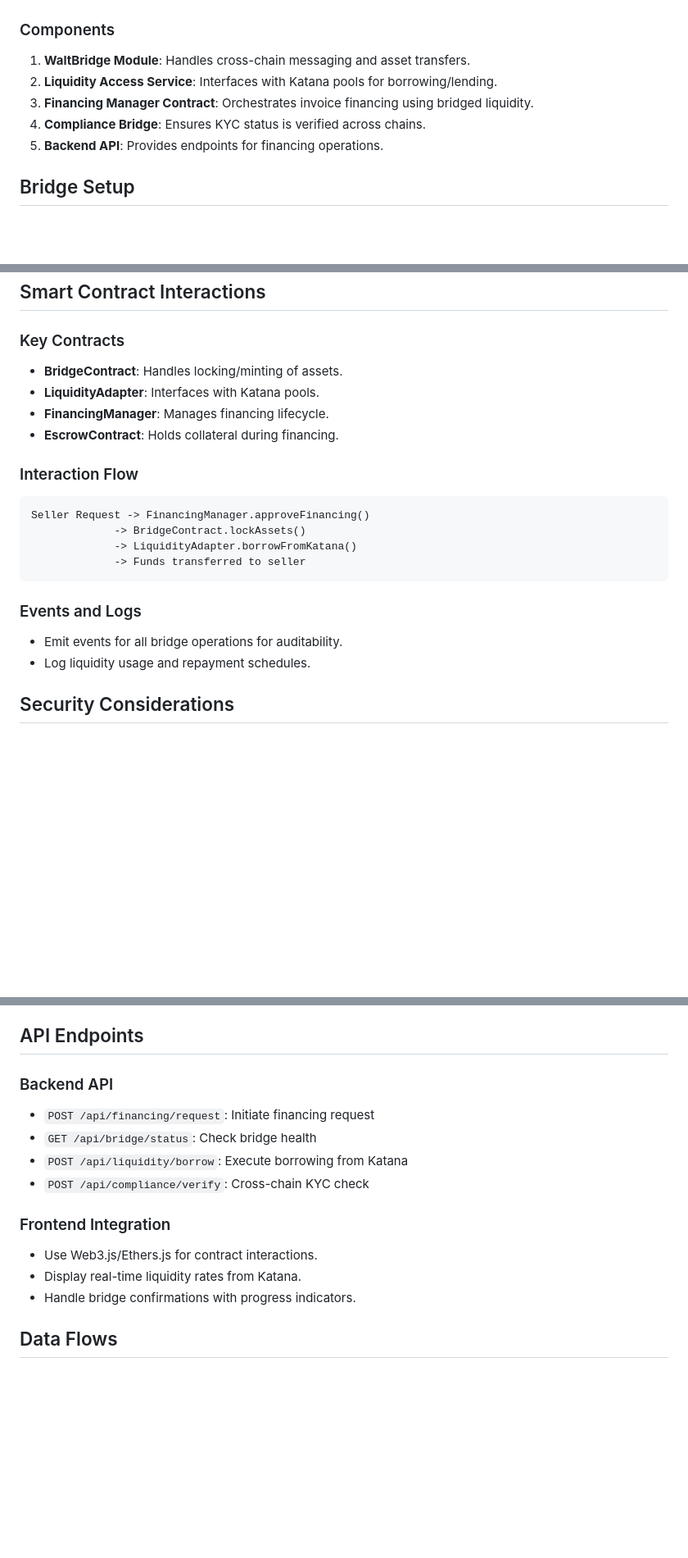
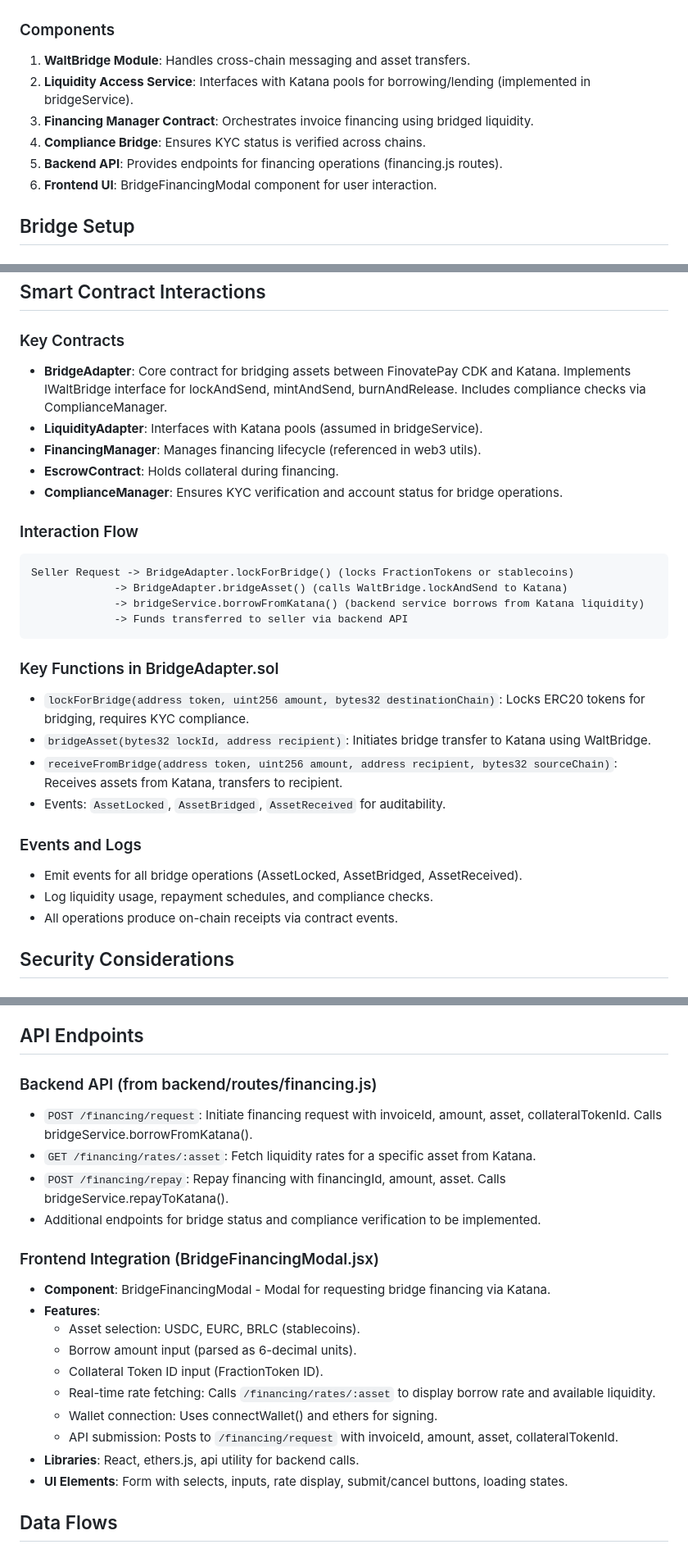
Before and after one commit to GauravKarakoti/FinovatePay, a Markdown page: docs/waltbridge-integration-specs.md, 3 parts joined by grey strips. Shown at 82% size. Rendered like a GitHub page; blank space fills up the shorter version.

Commit message:
waltbridge integration

````diff
--- a/docs/waltbridge-integration-specs.md
+++ b/docs/waltbridge-integration-specs.md
@@ -33,10 +33,11 @@ FinovatePay CDK Chain (L2) <--- WaltBridge ---> Katana (DeFi Liquidity)
 
 ### Components
 1. **WaltBridge Module**: Handles cross-chain messaging and asset transfers.
-2. **Liquidity Access Service**: Interfaces with Katana pools for borrowing/lending.
+2. **Liquidity Access Service**: Interfaces with Katana pools for borrowing/lending (implemented in bridgeService).
 3. **Financing Manager Contract**: Orchestrates invoice financing using bridged liquidity.
 4. **Compliance Bridge**: Ensures KYC status is verified across chains.
-5. **Backend API**: Provides endpoints for financing operations.
+5. **Backend API**: Provides endpoints for financing operations (financing.js routes).
+6. **Frontend UI**: BridgeFinancingModal component for user interaction.
 
 ## Bridge Setup
 
@@ -71,22 +72,30 @@ FinovatePay CDK Chain (L2) <--- WaltBridge ---> Katana (DeFi Liquidity)
 ## Smart Contract Interactions
 
 ### Key Contracts
-- **BridgeContract**: Handles locking/minting of assets.
-- **LiquidityAdapter**: Interfaces with Katana pools.
-- **FinancingManager**: Manages financing lifecycle.
+- **BridgeAdapter**: Core contract for bridging assets between FinovatePay CDK and Katana. Implements IWaltBridge interface for lockAndSend, mintAndSend, burnAndRelease. Includes compliance checks via ComplianceManager.
+- **LiquidityAdapter**: Interfaces with Katana pools (assumed in bridgeService).
+- **FinancingManager**: Manages financing lifecycle (referenced in web3 utils).
 - **EscrowContract**: Holds collateral during financing.
+- **ComplianceManager**: Ensures KYC verification and account status for bridge operations.
 
 ### Interaction Flow
 ```
-Seller Request -> FinancingManager.approveFinancing()
-             -> BridgeContract.lockAssets()
-             -> LiquidityAdapter.borrowFromKatana()
-             -> Funds transferred to seller
+Seller Request -> BridgeAdapter.lockForBridge() (locks FractionTokens or stablecoins)
+             -> BridgeAdapter.bridgeAsset() (calls WaltBridge.lockAndSend to Katana)
+             -> bridgeService.borrowFromKatana() (backend service borrows from Katana liquidity)
+             -> Funds transferred to seller via backend API
 ```
 
+### Key Functions in BridgeAdapter.sol
+- `lockForBridge(address token, uint256 amount, bytes32 destinationChain)`: Locks ERC20 tokens for bridging, requires KYC compliance.
+- `bridgeAsset(bytes32 lockId, address recipient)`: Initiates bridge transfer to Katana using WaltBridge.
+- `receiveFromBridge(address token, uint256 amount, address recipient, bytes32 sourceChain)`: Receives assets from Katana, transfers to recipient.
+- Events: `AssetLocked`, `AssetBridged`, `AssetReceived` for auditability.
+
 ### Events and Logs
-- Emit events for all bridge operations for auditability.
-- Log liquidity usage and repayment schedules.
+- Emit events for all bridge operations (AssetLocked, AssetBridged, AssetReceived).
+- Log liquidity usage, repayment schedules, and compliance checks.
+- All operations produce on-chain receipts via contract events.
 
 ## Security Considerations
 
@@ -104,16 +113,23 @@ Seller Request -> FinancingManager.approveFinancing()
 
 ## API Endpoints
 
-### Backend API
-- `POST /api/financing/request`: Initiate financing request
-- `GET /api/bridge/status`: Check bridge health
-- `POST /api/liquidity/borrow`: Execute borrowing from Katana
-- `POST /api/compliance/verify`: Cross-chain KYC check
+### Backend API (from backend/routes/financing.js)
+- `POST /financing/request`: Initiate financing request with invoiceId, amount, asset, collateralTokenId. Calls bridgeService.borrowFromKatana().
+- `GET /financing/rates/:asset`: Fetch liquidity rates for a specific asset from Katana.
+- `POST /financing/repay`: Repay financing with financingId, amount, asset. Calls bridgeService.repayToKatana().
+- Additional endpoints for bridge status and compliance verification to be implemented.
 
-### Frontend Integration
-- Use Web3.js/Ethers.js for contract interactions.
-- Display real-time liquidity rates from Katana.
-- Handle bridge confirmations with progress indicators.
+### Frontend Integration (BridgeFinancingModal.jsx)
+- **Component**: BridgeFinancingModal - Modal for requesting bridge financing via Katana.
+- **Features**:
+  - Asset selection: USDC, EURC, BRLC (stablecoins).
+  - Borrow amount input (parsed as 6-decimal units).
+  - Collateral Token ID input (FractionToken ID).
+  - Real-time rate fetching: Calls `/financing/rates/:asset` to display borrow rate and available liquidity.
+  - Wallet connection: Uses connectWallet() and ethers for signing.
+  - API submission: Posts to `/financing/request` with invoiceId, amount, asset, collateralTokenId.
+- **Libraries**: React, ethers.js, api utility for backend calls.
+- **UI Elements**: Form with selects, inputs, rate display, submit/cancel buttons, loading states.
 
 ## Data Flows
 
````
